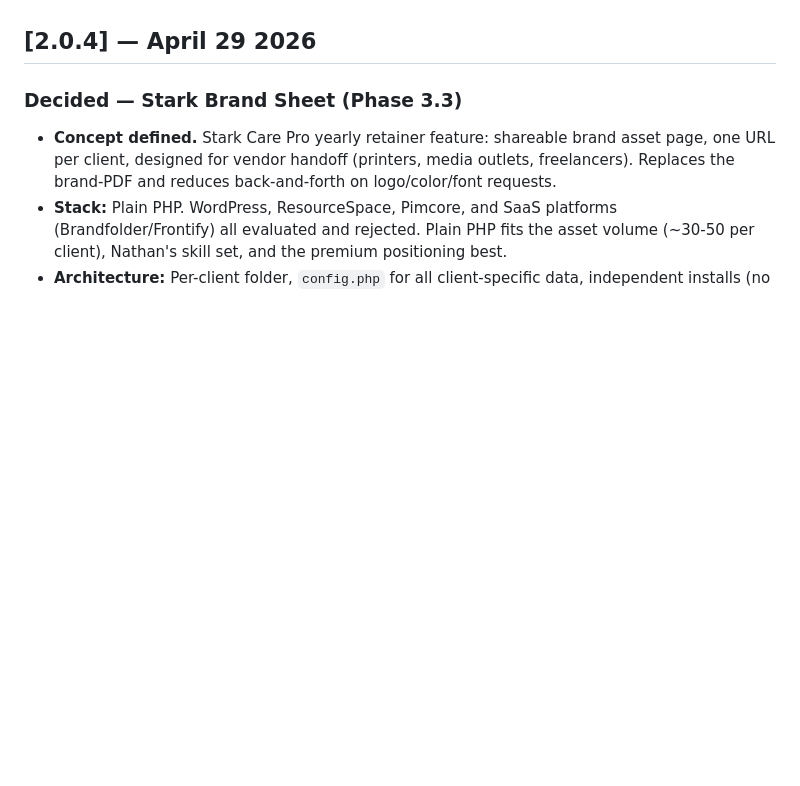
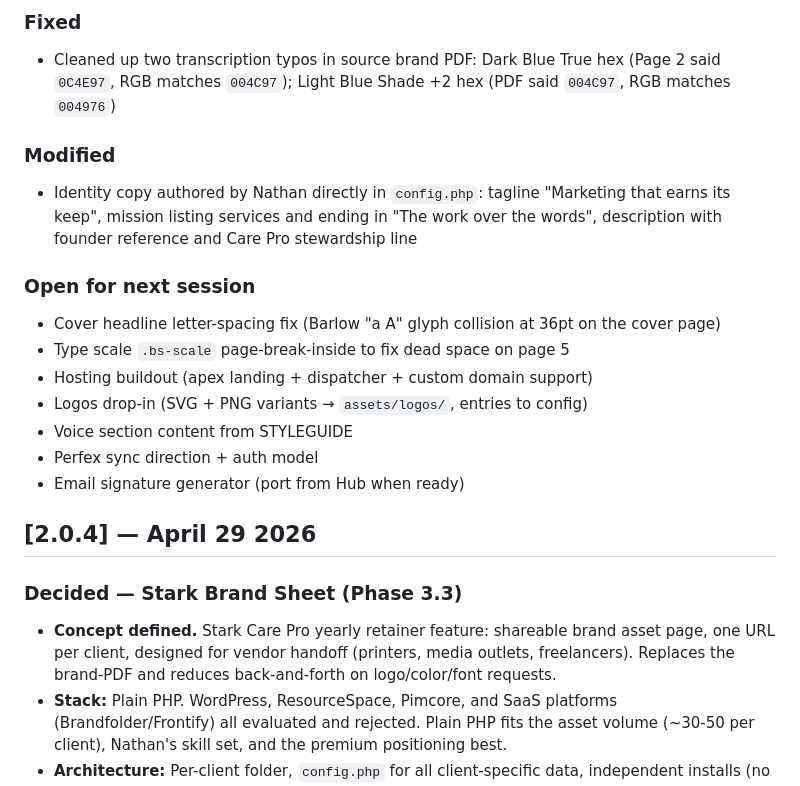
Before and after one commit to starkweblabs/starksocial, a Markdown page: CHANGELOG.md, the part around one of its changes. Rendered like a GitHub page; blank space fills up the shorter version.

Commit message:
Log brand-sheet stark/ scaffold, canonical data, print polish

```diff
--- a/CHANGELOG.md
+++ b/CHANGELOG.md
@@ -4,3 +41,17 @@
+### Fixed
+- Cleaned up two transcription typos in source brand PDF: Dark Blue True hex (Page 2 said `0C4E97`, RGB matches `004C97`); Light Blue Shade +2 hex (PDF said `004C97`, RGB matches `004976`)
+
+### Modified
+- Identity copy authored by Nathan directly in `config.php`: tagline "Marketing that earns its keep", mission listing services and ending in "The work over the words", description with founder reference and Care Pro stewardship line
+
+### Open for next session
+- Cover headline letter-spacing fix (Barlow "a A" glyph collision at 36pt on the cover page)
+- Type scale `.bs-scale` page-break-inside to fix dead space on page 5
+- Hosting buildout (apex landing + dispatcher + custom domain support)
+- Logos drop-in (SVG + PNG variants → `assets/logos/`, entries to config)
+- Voice section content from STYLEGUIDE
+- Perfex sync direction + auth model
+- Email signature generator (port from Hub when ready)
 
 ## [2.0.4] — April 29 2026
 
```
Also changed, not shown: other parts of CHANGELOG.md (+37 -0 lines).
